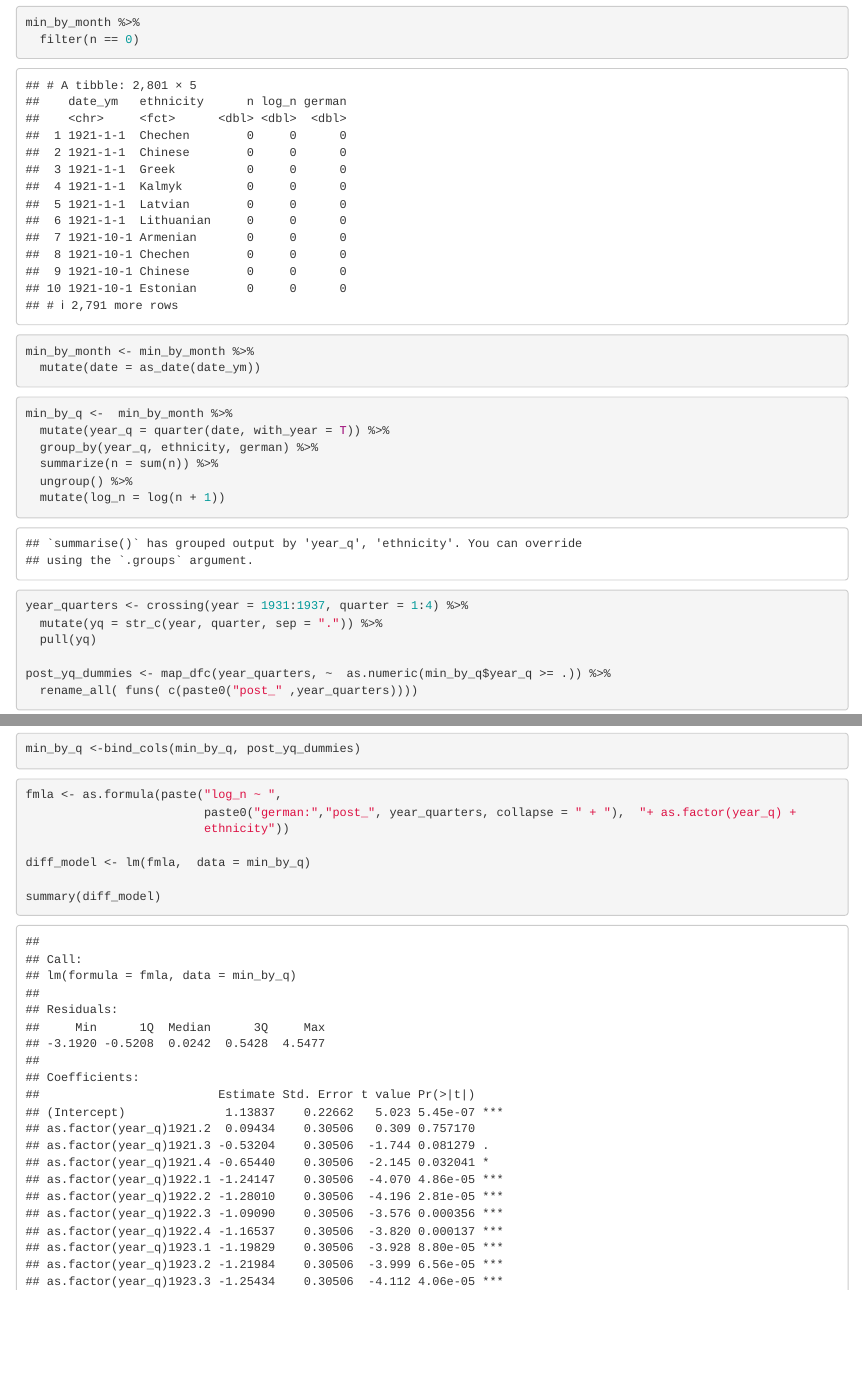
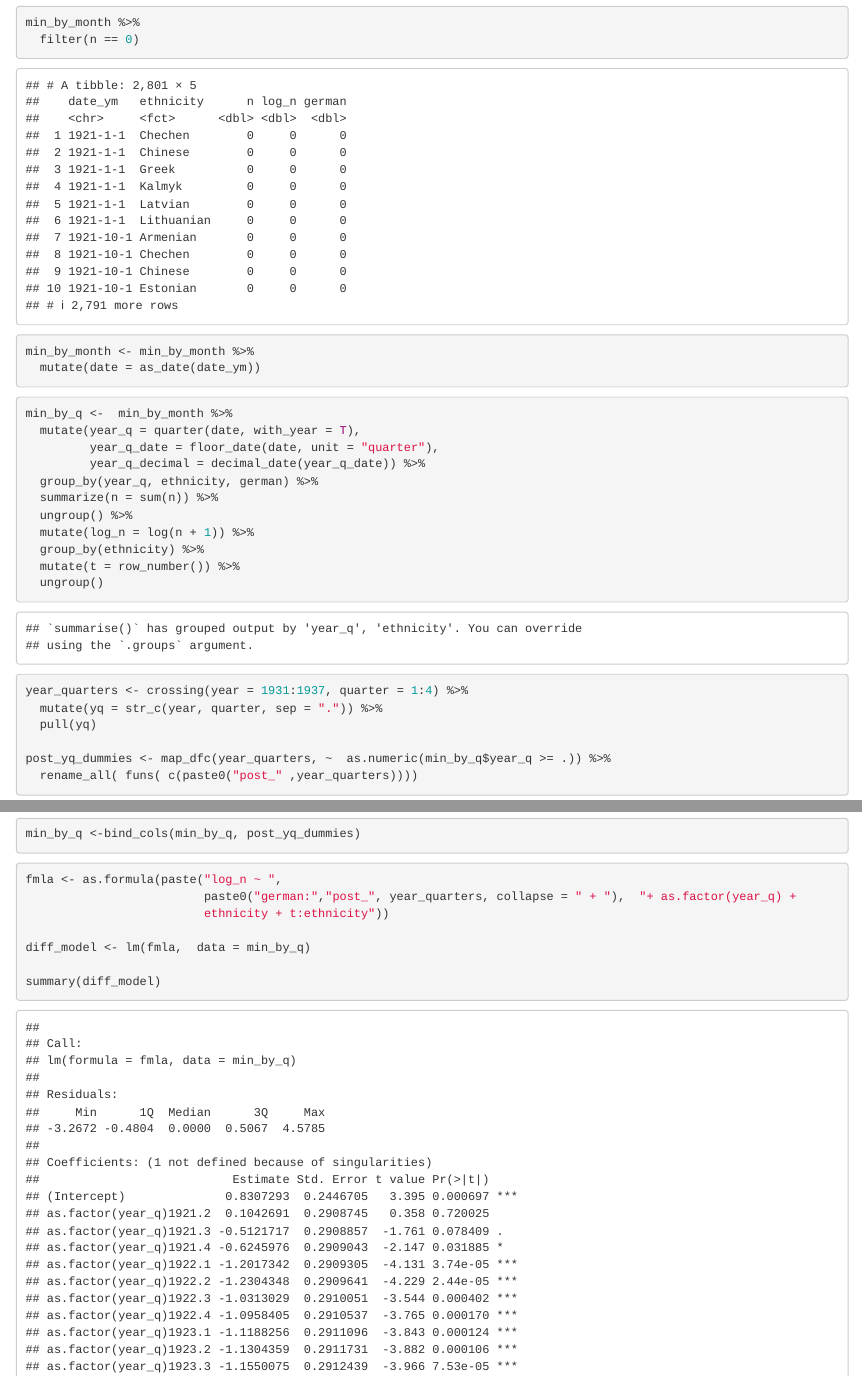
Before and after one commit to martin-kosiik/Geopolitics-of-Repressions-updated, an R Markdown document (code/repressions_by_month.Rmd): the page in a window 1100 px wide, from 2120 px down, and a second part further down, joined at a grey line. Rendered offline with R 4.5, knitr and Pandoc, with nearby package versions; some code elsewhere in the file could not run offline.

Commit message:
added ethnicity specific time trends

````diff
--- a/code/repressions_by_month.Rmd
+++ b/code/repressions_by_month.Rmd
@@ -96,11 +96,16 @@ min_by_month <- min_by_month %>%
 
 ```{r}
 min_by_q <-  min_by_month %>%
-  mutate(year_q = quarter(date, with_year = T)) %>%
+  mutate(year_q = quarter(date, with_year = T),
+         year_q_date = floor_date(date, unit = "quarter"),
+         year_q_decimal = decimal_date(year_q_date)) %>%
   group_by(year_q, ethnicity, german) %>%
   summarize(n = sum(n)) %>%
   ungroup() %>%
-  mutate(log_n = log(n + 1))
+  mutate(log_n = log(n + 1)) %>%
+  group_by(ethnicity) %>%
+  mutate(t = row_number()) %>%
+  ungroup()
 ```
 
 ```{r}
@@ -118,7 +123,7 @@ min_by_q <-bind_cols(min_by_q, post_yq_dummies)
 ```{r}
 fmla <- as.formula(paste("log_n ~ ",
                          paste0("german:","post_", year_quarters, collapse = " + "),  "+ as.factor(year_q) +
-                         ethnicity"))
+                         ethnicity + t:ethnicity"))
 
 diff_model <- lm(fmla,  data = min_by_q)
 
````
